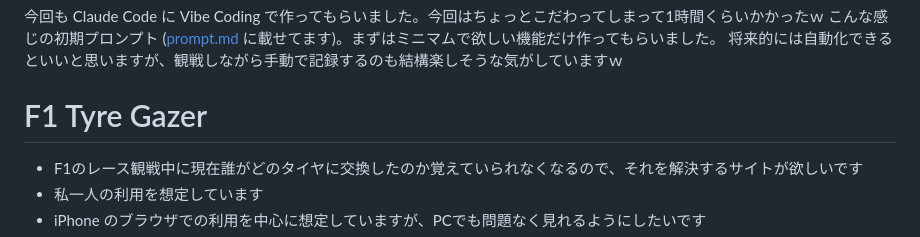
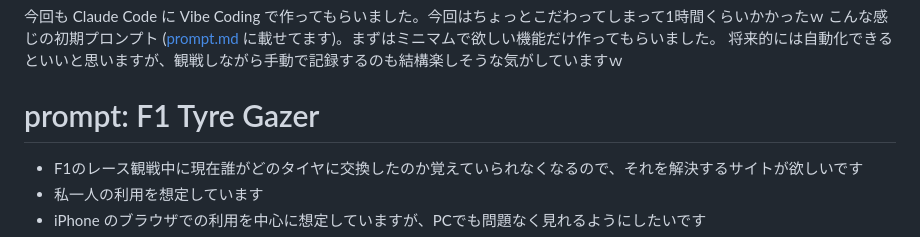
Before and after one commit to taea/f1-tyre-gazer, a Markdown page: README.md, the part around the change. Rendered like a GitHub page.

Commit message:
README.md を更新

```diff
--- a/README.md
+++ b/README.md
@@ -20,7 +20,7 @@ https://github.com/user-attachments/assets/c144c8b5-d84b-45fc-82ac-ed9be0170459
 こんな感じの初期プロンプト ([prompt.md](https://github.com/taea/f1-tyre-gazer/blob/main/prompt.md) に載せてます)。まずはミニマムで欲しい機能だけ作ってもらいました。
 将来的には自動化できるといいと思いますが、観戦しながら手動で記録するのも結構楽しそうな気がしていますｗ
 
-# F1 Tyre Gazer
+# prompt: F1 Tyre Gazer
 
 - F1のレース観戦中に現在誰がどのタイヤに交換したのか覚えていられなくなるので、それを解決するサイトが欲しいです
 - 私一人の利用を想定しています
```
